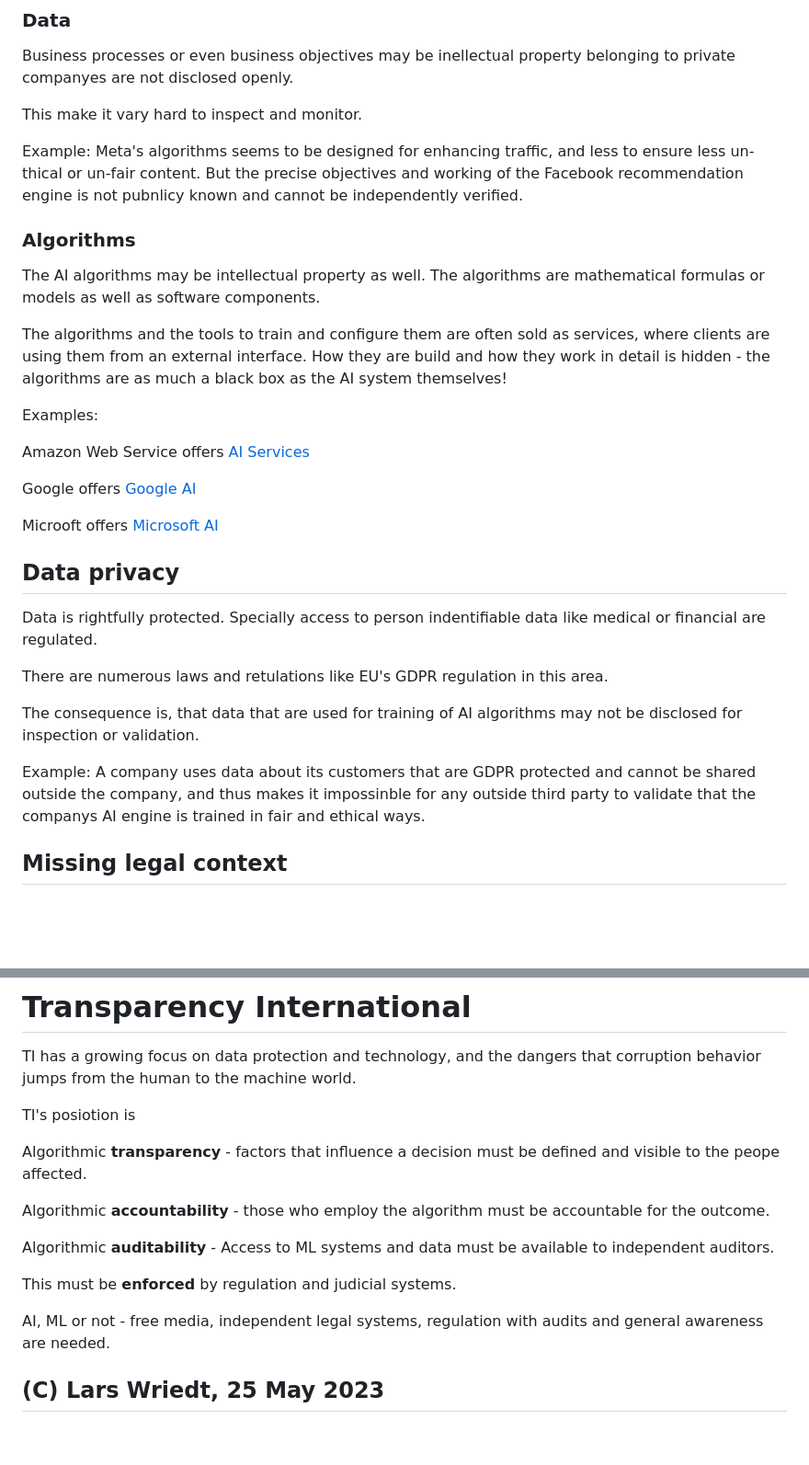
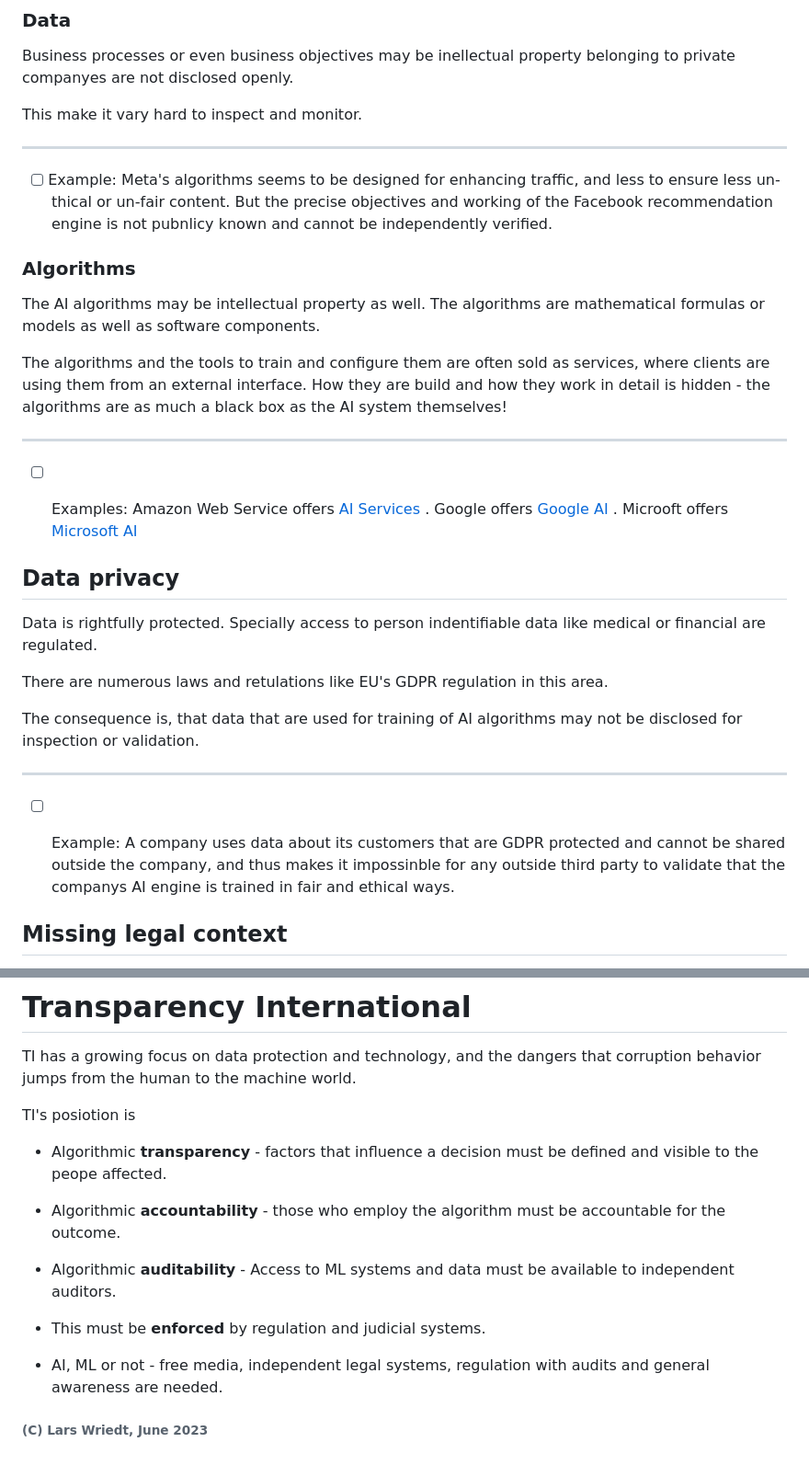
Before and after one commit to lwriedt/lwriedt.github.io, a Markdown page: Data_Ethics_AI.md, 2 parts joined by grey strips. Shown at 92% size. Drawn GitHub-style; blank space fills up the shorter version.

```diff
--- a/Data_Ethics_AI.md
+++ b/Data_Ethics_AI.md
@@ -156,7 +181,9 @@ Business processes or even business objectives may be inellectual property belon
 
 This make it vary hard to inspect and monitor.
 
-Example: Meta's algorithms seems to be designed for enhancing traffic, and less to ensure less un-thical or un-fair content. But the precise objectives and working of the Facebook recommendation engine is not pubnlicy known and cannot be independently verified.
+------
+
+- [ ] Example: Meta's algorithms seems to be designed for enhancing traffic, and less to ensure less un-thical or un-fair content. But the precise objectives and working of the Facebook recommendation engine is not pubnlicy known and cannot be independently verified.
 
 ### Algorithms
 
@@ -164,13 +191,10 @@ The AI algorithms may be intellectual property as well. The algorithms are mathe
 
 The algorithms and the tools to train and configure them are often sold as services, where clients are using them from an external interface. How they are build and how they work in detail is hidden - the algorithms are as much a black box as the AI system themselves!
 
-Examples:
+------
 
-Amazon Web Service offers [ AI Services ](https://aws.amazon.com/machine-learning/ai-services/)
+- [ ] Examples: Amazon Web Service offers [ AI Services ](https://aws.amazon.com/machine-learning/ai-services/). Google offers [ Google AI ](https://ai.google/). Microoft offers [ Microsoft AI ](https://www.microsoft.com/en-us/ai/)
 
-Google offers [ Google AI ](https://ai.google/)
-
-Microoft offers [ Microsoft AI ](https://www.microsoft.com/en-us/ai/)
 
 
 ## Data privacy
@@ -181,8 +205,9 @@ There are numerous laws and retulations like EU's GDPR regulation in this area.
 
 The consequence is, that data that are used for training of AI algorithms may not be disclosed for inspection or validation.
 
-Example: A company uses data about its customers that are GDPR protected and cannot be shared outside the company, and thus makes it impossinble for any outside third party to validate that the companys AI engine is trained in fair and ethical ways.
+------
 
+- [ ] Example: A company uses data about its customers that are GDPR protected and cannot be shared outside the company, and thus makes it impossinble for any outside third party to validate that the companys AI engine is trained in fair and ethical ways.
 
 
 ## Missing legal context
@@ -213,16 +238,17 @@ TI has a growing focus on data protection and technology, and the dangers that c
 
 TI's posiotion is
 
-Algorithmic **transparency** - factors that influence a decision must be defined and visible to the peope affected.
+- Algorithmic **transparency** - factors that influence a decision must be defined and visible to the peope affected.
 
-Algorithmic **accountability** - those who employ the algorithm must be accountable for the outcome.
+- Algorithmic **accountability** - those who employ the algorithm must be accountable for the outcome.
 
-Algorithmic **auditability** - Access to ML systems and data must be available to independent auditors.
+- Algorithmic **auditability** - Access to ML systems and data must be available to independent auditors.
 
-This must be **enforced** by regulation and judicial systems.
+- This must be **enforced** by regulation and judicial systems.
 
-AI, ML or not - free media, independent legal systems, regulation with audits and general awareness are needed.
+- AI, ML or not - free media, independent legal systems, regulation with audits and general awareness are needed.
 
 
 
-## (C) Lars Wriedt, 25 May 2023
+
+###### (C) Lars Wriedt, June 2023
```
Also changed, not shown: other parts of Data_Ethics_AI.md (+41 -16 lines).
